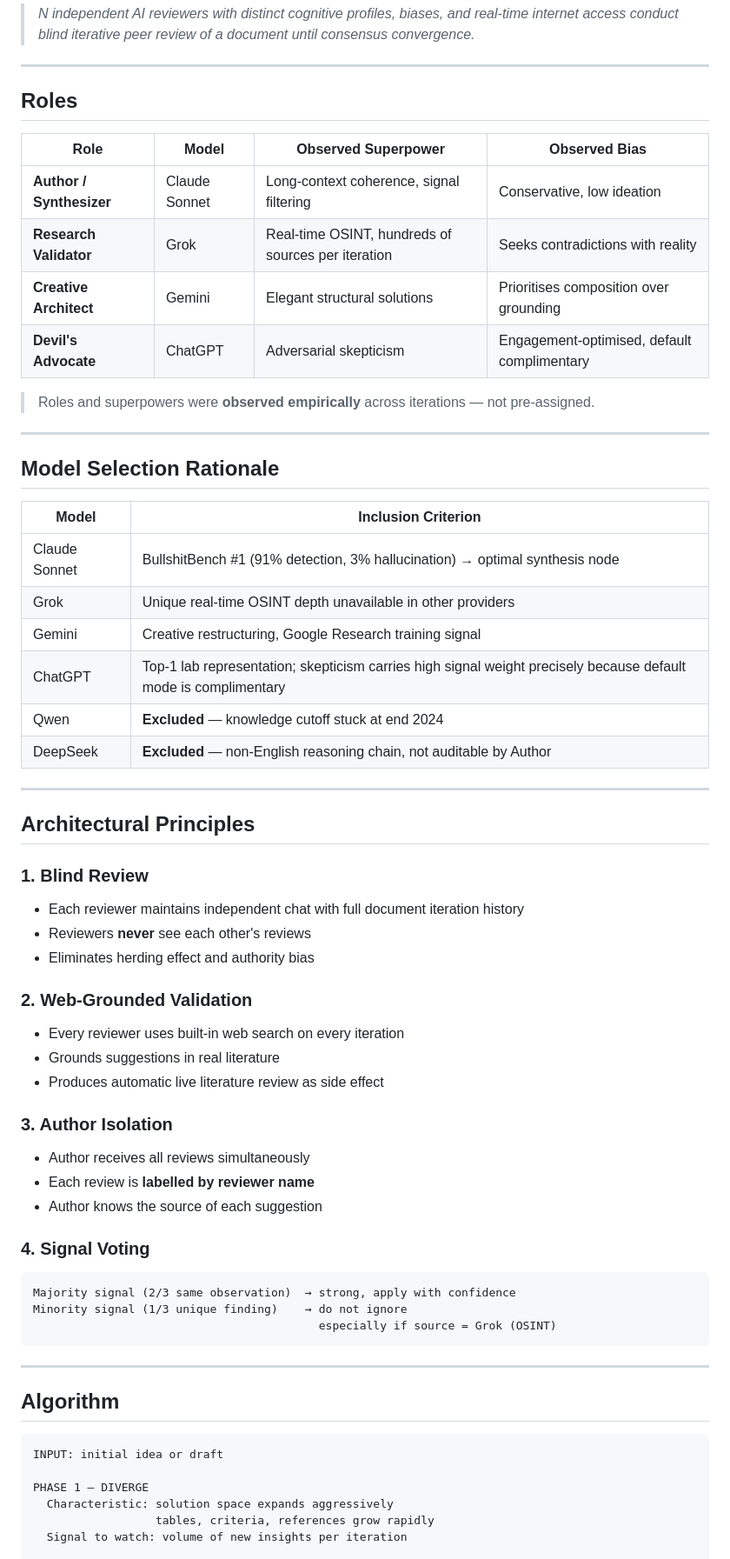
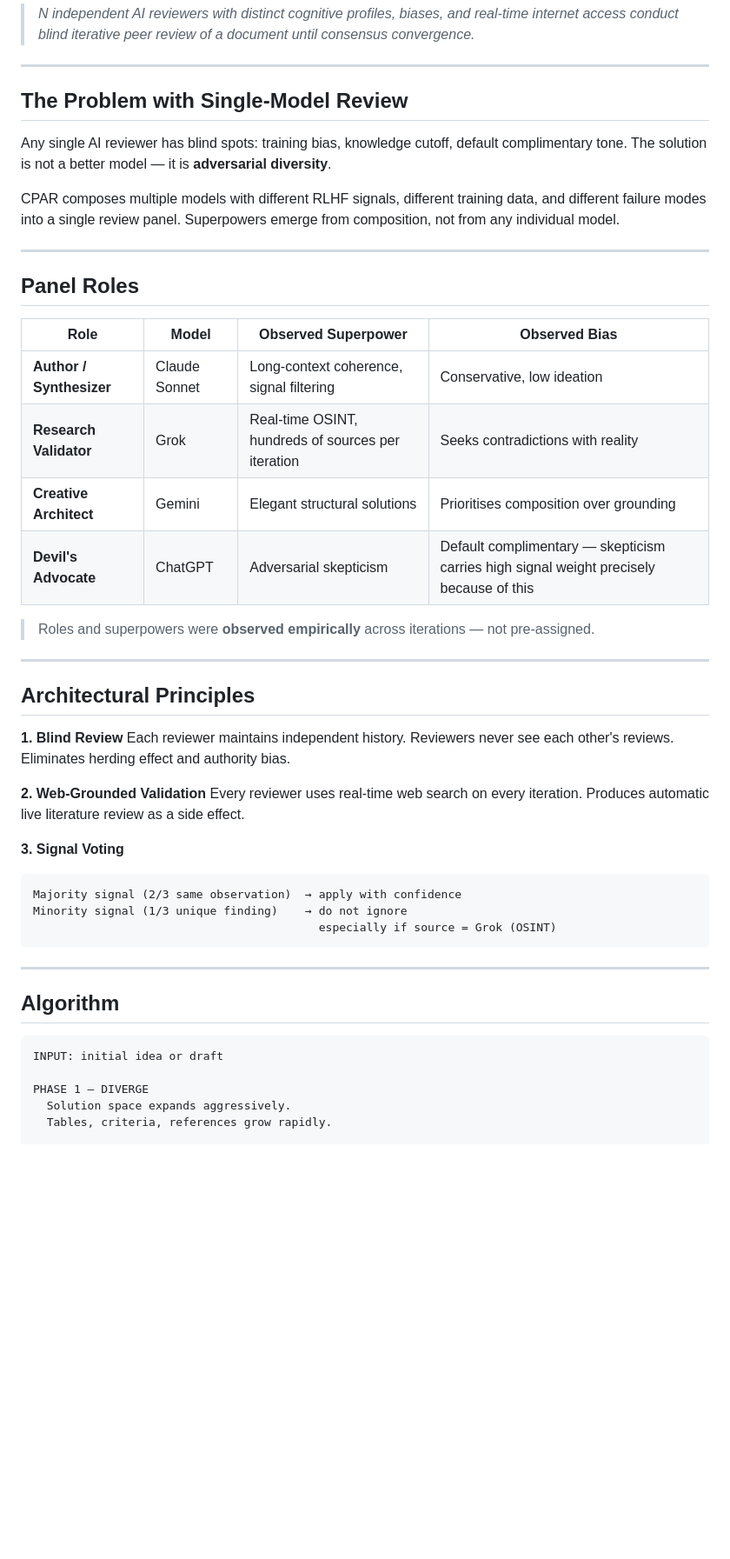
Before and after one commit to olanokhin/cpar-framework, a Markdown page: README.md, the part around one of its changes. Shown at 87% size. GitHub-like rendering; blank space fills up the shorter version.

````diff
--- a/README.md
+++ b/README.md
@@ -6,52 +7,38 @@
 
 ---
 
-## Roles
+## The Problem with Single-Model Review
+
+Any single AI reviewer has blind spots: training bias, knowledge cutoff, default complimentary tone. The solution is not a better model — it is **adversarial diversity**.
+
+CPAR composes multiple models with different RLHF signals, different training data, and different failure modes into a single review panel. Superpowers emerge from composition, not from any individual model.
+
+---
+
+## Panel Roles
 
 | Role | Model | Observed Superpower | Observed Bias |
-|------|-------|-------------------|---------------|
+|---|---|---|---|
 | **Author / Synthesizer** | Claude Sonnet | Long-context coherence, signal filtering | Conservative, low ideation |
 | **Research Validator** | Grok | Real-time OSINT, hundreds of sources per iteration | Seeks contradictions with reality |
 | **Creative Architect** | Gemini | Elegant structural solutions | Prioritises composition over grounding |
-| **Devil's Advocate** | ChatGPT | Adversarial skepticism | Engagement-optimised, default complimentary |
+| **Devil's Advocate** | ChatGPT | Adversarial skepticism | Default complimentary — skepticism carries high signal weight precisely because of this |
 
 > Roles and superpowers were **observed empirically** across iterations — not pre-assigned.
 
 ---
 
-## Model Selection Rationale
-
-| Model | Inclusion Criterion |
-|-------|-------------------|
-| Claude Sonnet | BullshitBench #1 (91% detection, 3% hallucination) → optimal synthesis node |
-| Grok | Unique real-time OSINT depth unavailable in other providers |
-| Gemini | Creative restructuring, Google Research training signal |
-| ChatGPT | Top-1 lab representation; skepticism carries high signal weight precisely because default mode is complimentary |
-| Qwen | **Excluded** — knowledge cutoff stuck at end 2024 |
-| DeepSeek | **Excluded** — non-English reasoning chain, not auditable by Author |
-
----
-
 ## Architectural Principles
 
-### 1. Blind Review
-- Each reviewer maintains independent chat with full document iteration history
-- Reviewers **never** see each other's reviews
-- Eliminates herding effect and authority bias
+**1. Blind Review**
+Each reviewer maintains independent history. Reviewers never see each other's reviews. Eliminates herding effect and authority bias.
 
-### 2. Web-Grounded Validation
-- Every reviewer uses built-in web search on every iteration
-- Grounds suggestions in real literature
-- Produces automatic live literature review as side effect
+**2. Web-Grounded Validation**
+Every reviewer uses real-time web search on every iteration. Produces automatic live literature review as a side effect.
 
-### 3. Author Isolation
-- Author receives all reviews simultaneously
-- Each review is **labelled by reviewer name**
-- Author knows the source of each suggestion
-
-### 4. Signal Voting
+**3. Signal Voting**
 ```
-Majority signal (2/3 same observation)  → strong, apply with confidence
+Majority signal (2/3 same observation)  → apply with confidence
 Minority signal (1/3 unique finding)    → do not ignore
                                           especially if source = Grok (OSINT)
 ```
@@ -64,8 +51,7 @@ Minority signal (1/3 unique finding)    → do not ignore
 INPUT: initial idea or draft
 
 PHASE 1 — DIVERGE
-  Characteristic: solution space expands aggressively
-                  tables, criteria, references grow rapidly
-  Signal to watch: volume of new insights per iteration
+  Solution space expands aggressively.
+  Tables, criteria, references grow rapidly.
 
   Loop:
````
Also changed, not shown: other parts of README.md (+59 -47 lines).
